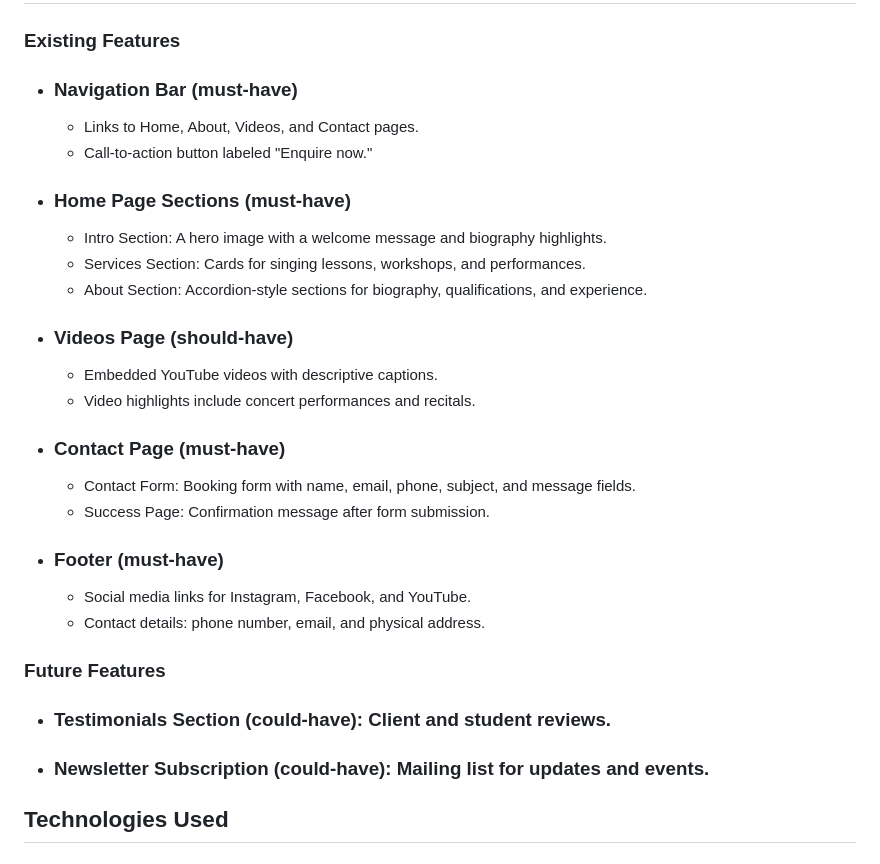
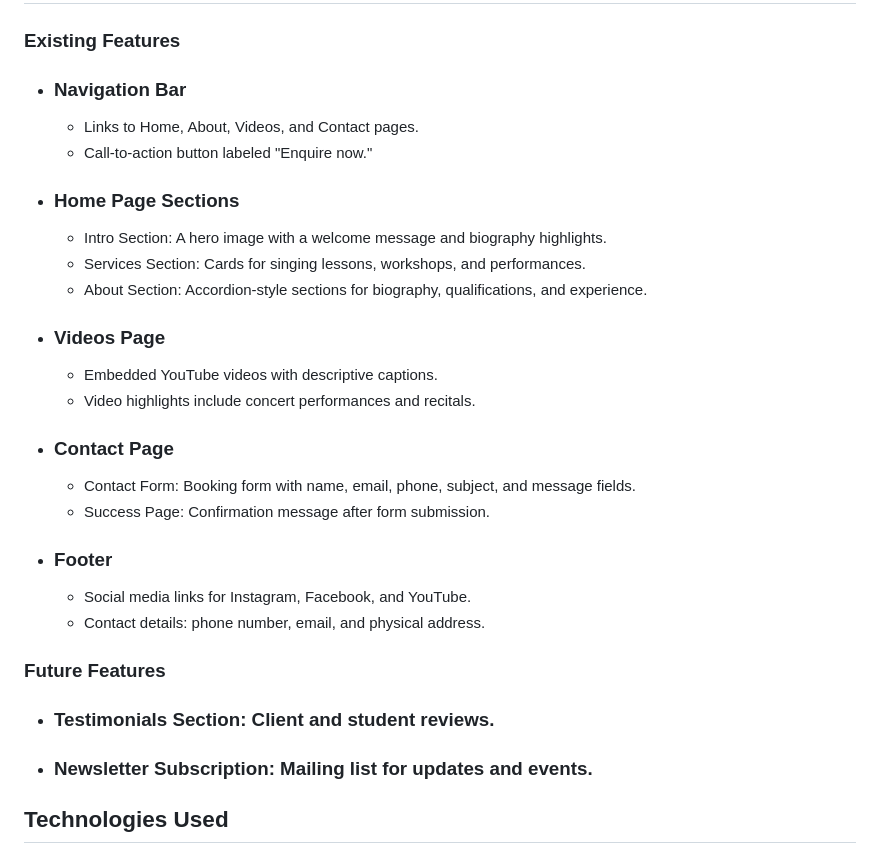
Before and after one commit to NeerGnoj/Verity-Belle-Soprano, a Markdown page: README.md, the part around the change. Drawn GitHub-style.

```diff
--- a/README.md
+++ b/README.md
@@ -110,32 +110,32 @@ Verity Belle Soprano is a personal website showcasing the professional career of
 
 ### Existing Features
 
-- ### Navigation Bar (must-have)
+- ### Navigation Bar
     - Links to Home, About, Videos, and Contact pages.
     - Call-to-action button labeled "Enquire now."
 
-- ### Home Page Sections (must-have)
+- ### Home Page Sections
     - Intro Section: A hero image with a welcome message and biography highlights.
     - Services Section: Cards for singing lessons, workshops, and performances.
     - About Section: Accordion-style sections for biography, qualifications, and experience.
 
-- ### Videos Page (should-have)
+- ### Videos Page
     - Embedded YouTube videos with descriptive captions.
     - Video highlights include concert performances and recitals.
 
-- ### Contact Page (must-have)
+- ### Contact Page
     - Contact Form: Booking form with name, email, phone, subject, and message fields.
     - Success Page: Confirmation message after form submission.
 
-- ### Footer (must-have)
+- ### Footer
     - Social media links for Instagram, Facebook, and YouTube.
     - Contact details: phone number, email, and physical address.
 
 ### Future Features
 
-- ### Testimonials Section (could-have): Client and student reviews.
+- ### Testimonials Section: Client and student reviews.
 
-- ### Newsletter Subscription (could-have): Mailing list for updates and events.
+- ### Newsletter Subscription: Mailing list for updates and events.
 
 
 ## Technologies Used
```
